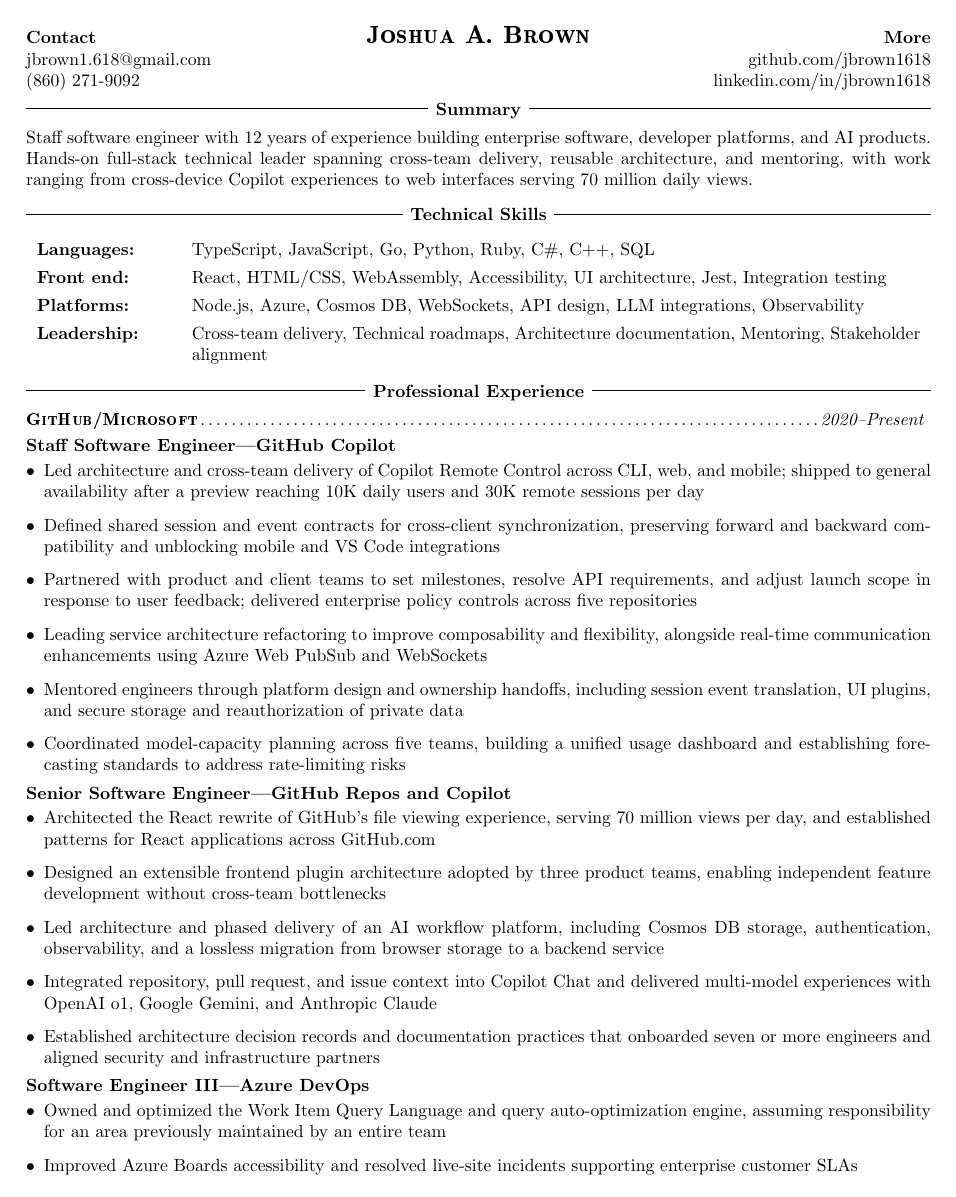
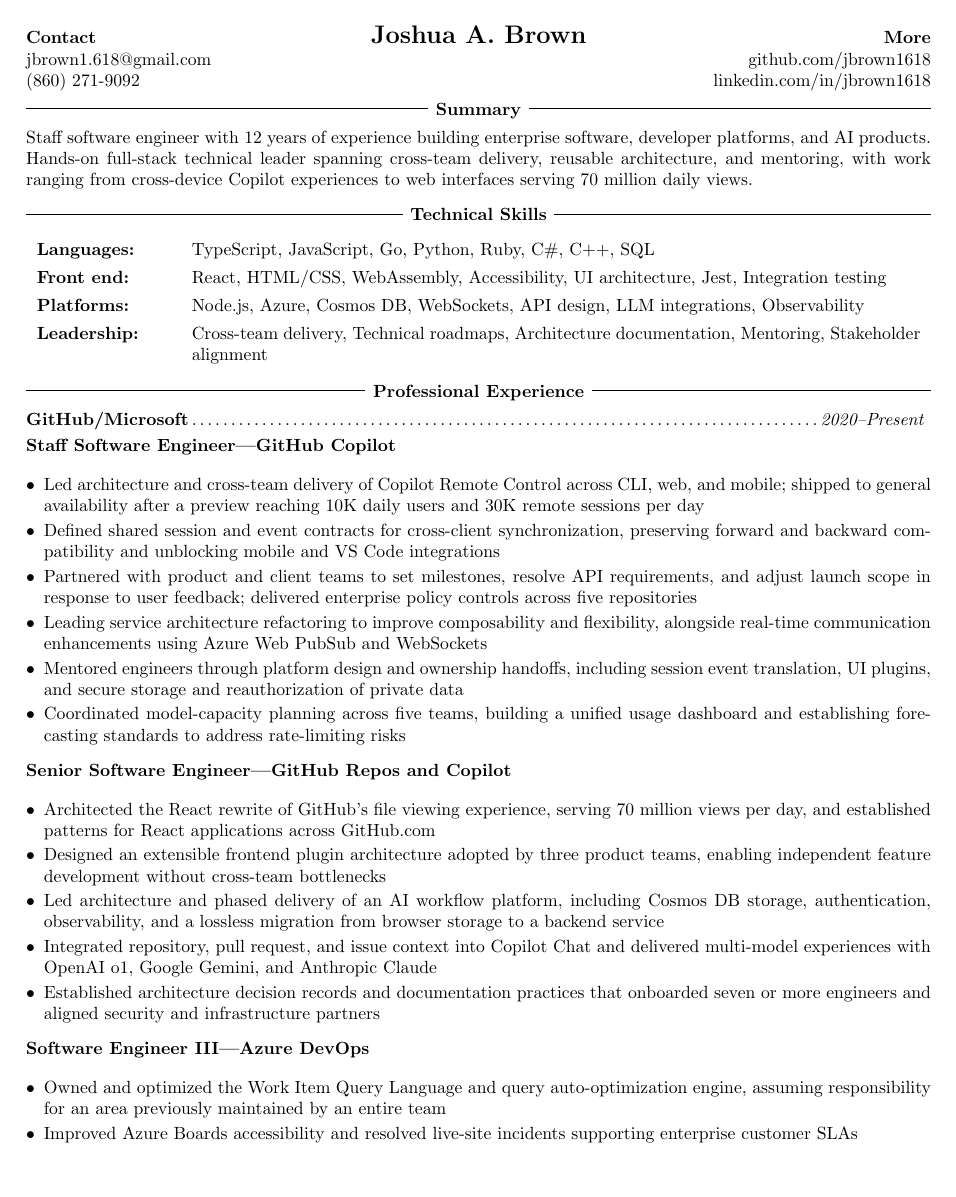
Before and after one commit to jbrown1618/resume, a LaTeX CV (out/resume.tex, which reads src/resume-commands.tex): page 1 of 2. Compiled offline with pdfLaTeX.

Commit message:
Refine resume typography and bullet spacing
Remove small caps, tighten spacing between bullets, and give job titles more room before their lists. Remove the unused bold small-caps dependency.

Co-authored-by: Copilot App <223556219+Copilot@users.noreply.github.com>

```diff
--- a/out/resume.tex
+++ b/out/resume.tex
@@ -11,7 +11,6 @@
 \usepackage{parskip} % use blank lines rather than indentation for paragraphs
 \usepackage{enumitem} % additional configuration for itemize environments
 \usepackage{tabularx} % tables which support line breaks
-\usepackage{bold-extra} % allow bold small caps
 
 \input{../src/resume-commands.tex} % include custom commands
 
--- a/src/resume-commands.tex
+++ b/src/resume-commands.tex
@@ -7,14 +7,13 @@
 %==============================================================================
 
 \newcommand{\bulletedList}[1]{
-  \begin{itemize}[leftmargin=*] \itemsep 1pt
+  \begin{itemize}[leftmargin=*, topsep=4pt, partopsep=0pt, itemsep=2pt, parsep=0pt]
     #1
   \end{itemize}
 }
 
 \newcommand{\listWithTitle}[2]{
-  #1\\
-  \vspace{-16pt}
+  #1\par\nobreak
   \bulletedList{#2}
   \vspace{-2pt}
 }
@@ -29,7 +28,7 @@
 
 % 1 (description/title), 2 (date range)
 \newcommand{\company}[2]{
-  \textsc{\subheaderStyle{#1}}\dateStyle{#2}\vspace{-3pt}
+  \subheaderStyle{#1}\dateStyle{#2}\vspace{-3pt}
 }
 
 % 1 (description/title)
@@ -84,7 +83,7 @@
     #2
   \end{minipage}\begin{minipage}[t]{0.4\textwidth}
     \begin{center}
-      {\Large \textbf{\textsc{#1}}}
+      {\Large \textbf{#1}}
     \end{center}
   \end{minipage}\begin{minipage}[t]{0.3\textwidth}
     \begin{flushright}
```
Also changed, not shown: README.md, out/resume.pdf, 1 other file.
